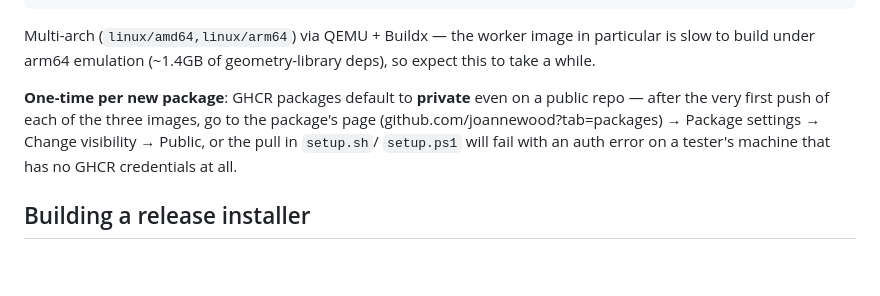
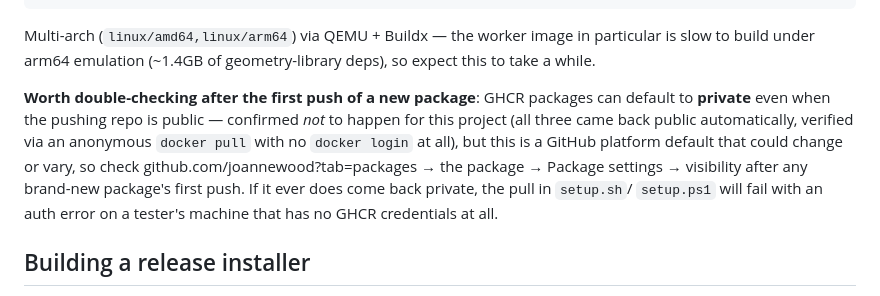
Before and after one commit to joannewood/spool, a Markdown page: CONTRIBUTING.md, the part around the change. GitHub-like rendering; blank space fills up the shorter version.

Commit message:
CONTRIBUTING.md: correct GHCR package visibility assumption
Verified live: all three spool-* packages came back public
automatically after their first push, not private-by-default as
originally assumed when this doc was written (confirmed via an
anonymous docker pull with no login at all).

Co-Authored-By: Claude Sonnet 5 <noreply@anthropic.com>
Claude-Session: https://claude.ai/code/session_01Ww8rVnHfzcntrAGRYsSKmk

```diff
--- a/CONTRIBUTING.md
+++ b/CONTRIBUTING.md
@@ -175,10 +175,14 @@ Multi-arch (`linux/amd64,linux/arm64`) via QEMU + Buildx — the worker
 image in particular is slow to build under arm64 emulation (~1.4GB of
 geometry-library deps), so expect this to take a while.
 
-**One-time per new package**: GHCR packages default to **private** even
-on a public repo — after the very first push of each of the three images,
-go to the package's page (github.com/joannewood?tab=packages) → Package
-settings → Change visibility → Public, or the pull in `setup.sh`/
+**Worth double-checking after the first push of a new package**: GHCR
+packages can default to **private** even when the pushing repo is public
+— confirmed *not* to happen for this project (all three came back public
+automatically, verified via an anonymous `docker pull` with no
+`docker login` at all), but this is a GitHub platform default that could
+change or vary, so check github.com/joannewood?tab=packages → the
+package → Package settings → visibility after any brand-new package's
+first push. If it ever does come back private, the pull in `setup.sh`/
 `setup.ps1` will fail with an auth error on a tester's machine that has
 no GHCR credentials at all.
 
```
